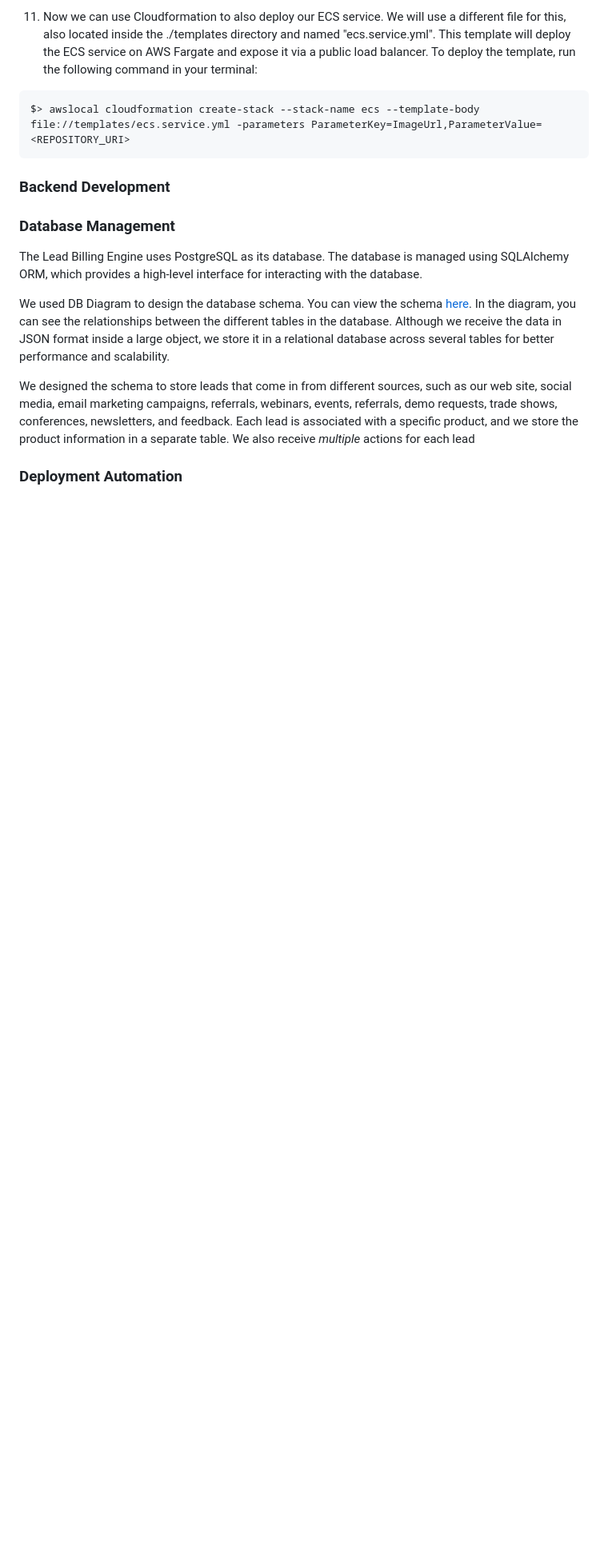
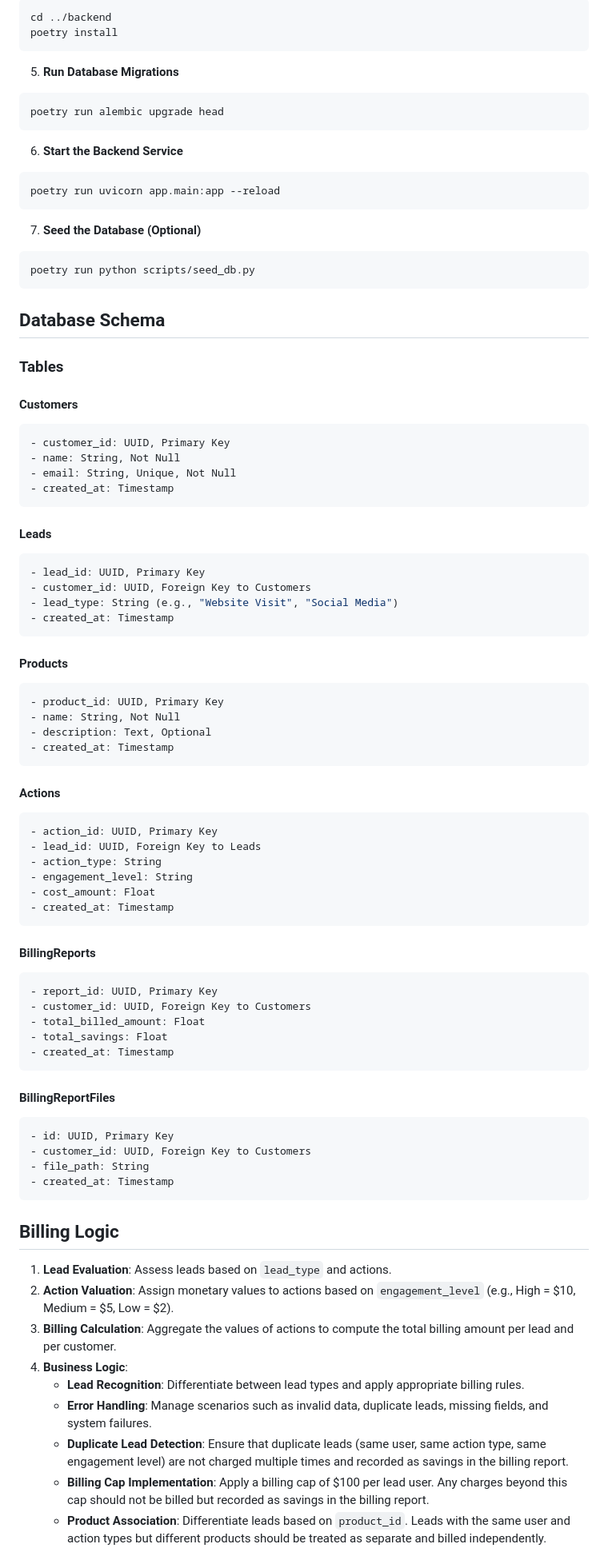
Before and after one commit to izzydoesit/lead_billing_engine_API, a Markdown page: README.md, the part around one of its changes. Shown at 80% size. Rendered like a GitHub page; blank space fills up the shorter version.

````diff
--- a/README.md
+++ b/README.md
@@ -80,18 +70,97 @@ You can also check online via the LocalStack web console at [LocalStack dashboar
 
-11. Now we can use Cloudformation to also deploy our ECS service. We will use a different file for this, also located inside the ./templates directory and named "ecs.service.yml". This template will deploy the ECS service on AWS Fargate and expose it via a public load balancer. To deploy the template, run the following command in your terminal:
-
-```bash
-$> awslocal cloudformation create-stack --stack-name ecs --template-body file://templates/ecs.service.yml -parameters ParameterKey=ImageUrl,ParameterValue=<REPOSITORY_URI>
+```sh
+cd ../backend
+poetry install
 ```
 
-### Backend Development
+5. **Run Database Migrations**
 
-### Database Management
+```sh
+poetry run alembic upgrade head
+```
 
-The Lead Billing Engine uses PostgreSQL as its database. The database is managed using SQLAlchemy ORM, which provides a high-level interface for interacting with the database.
+6. **Start the Backend Service**
 
-We used DB Diagram to design the database schema. You can view the schema [here](https://dbdiagram.io/d/Material-Bank-Lead-Billing-Engine-67d3b5dd75d75cc8440caad6). In the diagram, you can see the relationships between the different tables in the database. Although we receive the data in JSON format inside a large object, we store it in a relational database across several tables for better performance and scalability.
+```sh
+poetry run uvicorn app.main:app --reload
+```
 
-We designed the schema to store leads that come in from different sources, such as our web site, social media, email marketing campaigns, referrals, webinars, events, referrals, demo requests, trade shows, conferences, newsletters, and feedback. Each lead is associated with a specific product, and we store the product information in a separate table. We also receive _multiple_ actions for each lead
+7. **Seed the Database (Optional)**
 
-### Deployment Automation
+```sh
+poetry run python scripts/seed_db.py
+```
+
+## Database Schema
+
+### Tables
+
+#### Customers
+
+```yaml
+- customer_id: UUID, Primary Key
+- name: String, Not Null
+- email: String, Unique, Not Null
+- created_at: Timestamp
+```
+
+#### Leads
+
+```yaml
+- lead_id: UUID, Primary Key
+- customer_id: UUID, Foreign Key to Customers
+- lead_type: String (e.g., "Website Visit", "Social Media")
+- created_at: Timestamp
+```
+
+#### Products
+
+```yaml
+- product_id: UUID, Primary Key
+- name: String, Not Null
+- description: Text, Optional
+- created_at: Timestamp
+```
+
+#### Actions
+
+```yaml
+- action_id: UUID, Primary Key
+- lead_id: UUID, Foreign Key to Leads
+- action_type: String
+- engagement_level: String
+- cost_amount: Float
+- created_at: Timestamp
+```
+
+#### BillingReports
+
+```yaml
+- report_id: UUID, Primary Key
+- customer_id: UUID, Foreign Key to Customers
+- total_billed_amount: Float
+- total_savings: Float
+- created_at: Timestamp
+```
+
+#### BillingReportFiles
+
+```yaml
+- id: UUID, Primary Key
+- customer_id: UUID, Foreign Key to Customers
+- file_path: String
+- created_at: Timestamp
+```
+
+## Billing Logic
+
+1. **Lead Evaluation**: Assess leads based on `lead_type` and actions.
+2. **Action Valuation**: Assign monetary values to actions based on `engagement_level` (e.g., High = $10, Medium = $5, Low = $2).
+3. **Billing Calculation**: Aggregate the values of actions to compute the total billing amount per lead and per customer.
+4. **Business Logic**:
+   - **Lead Recognition**: Differentiate between lead types and apply appropriate billing rules.
+   - **Error Handling**: Manage scenarios such as invalid data, duplicate leads, missing fields, and system failures.
+   - **Duplicate Lead Detection**: Ensure that duplicate leads (same user, same action type, same engagement level) are not charged multiple times and recorded as savings in the billing report.
+   - **Billing Cap Implementation**: Apply a billing cap of $100 per lead user. Any charges beyond this cap should not be billed but recorded as savings in the billing report.
+   - **Product Association**: Differentiate leads based on `product_id`. Leads with the same user and action types but different products should be treated as separate and billed independently.
+
````
Also changed, not shown: other parts of README.md (+126 -64 lines).
